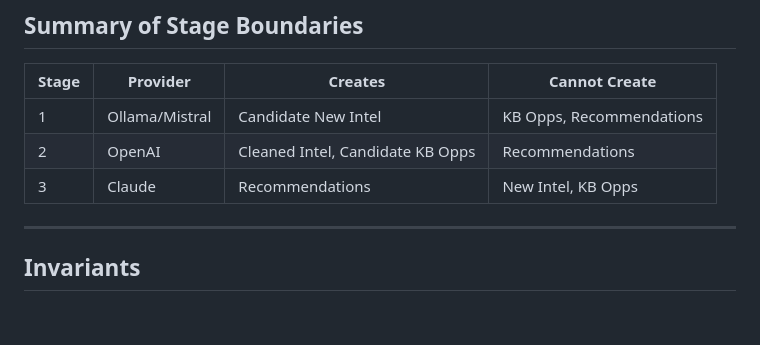
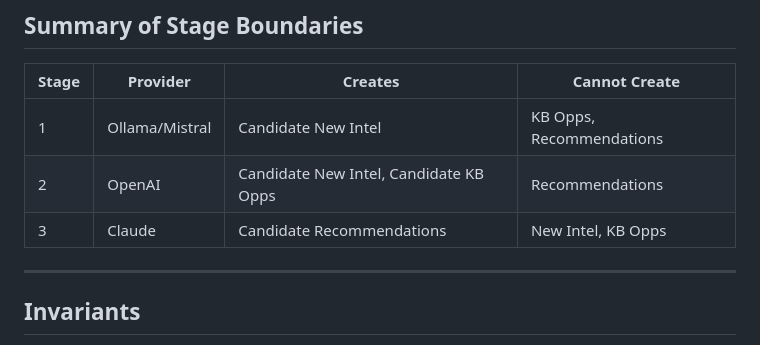
Before and after one commit to chrisrivero-dev/future-hause, a Markdown page: docs/intelligence_pipeline_v0.md, the part around one of its changes. GitHub-like rendering; blank space fills up the shorter version.

```diff
--- a/docs/intelligence_pipeline_v0.md
+++ b/docs/intelligence_pipeline_v0.md
@@ -213,8 +215,8 @@ Action Log (human actions only)
 | Stage | Provider | Creates | Cannot Create |
 |-------|----------|---------|---------------|
 | 1 | Ollama/Mistral | Candidate New Intel | KB Opps, Recommendations |
-| 2 | OpenAI | Cleaned Intel, Candidate KB Opps | Recommendations |
-| 3 | Claude | Recommendations | New Intel, KB Opps |
+| 2 | OpenAI | Candidate New Intel, Candidate KB Opps | Recommendations |
+| 3 | Claude | Candidate Recommendations | New Intel, KB Opps |
 
 ---
 
```
Also changed, not shown: other parts of docs/intelligence_pipeline_v0.md (+9 -7 lines).
